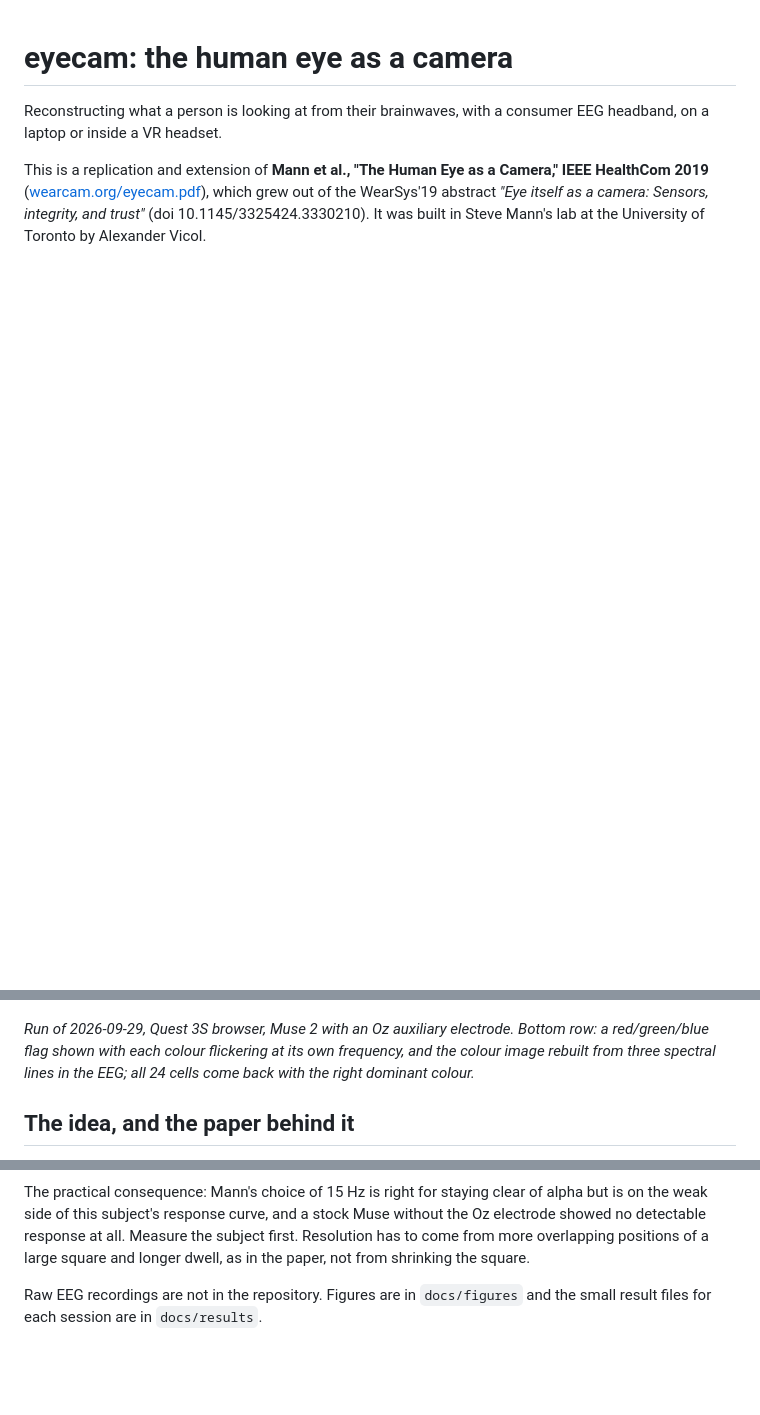
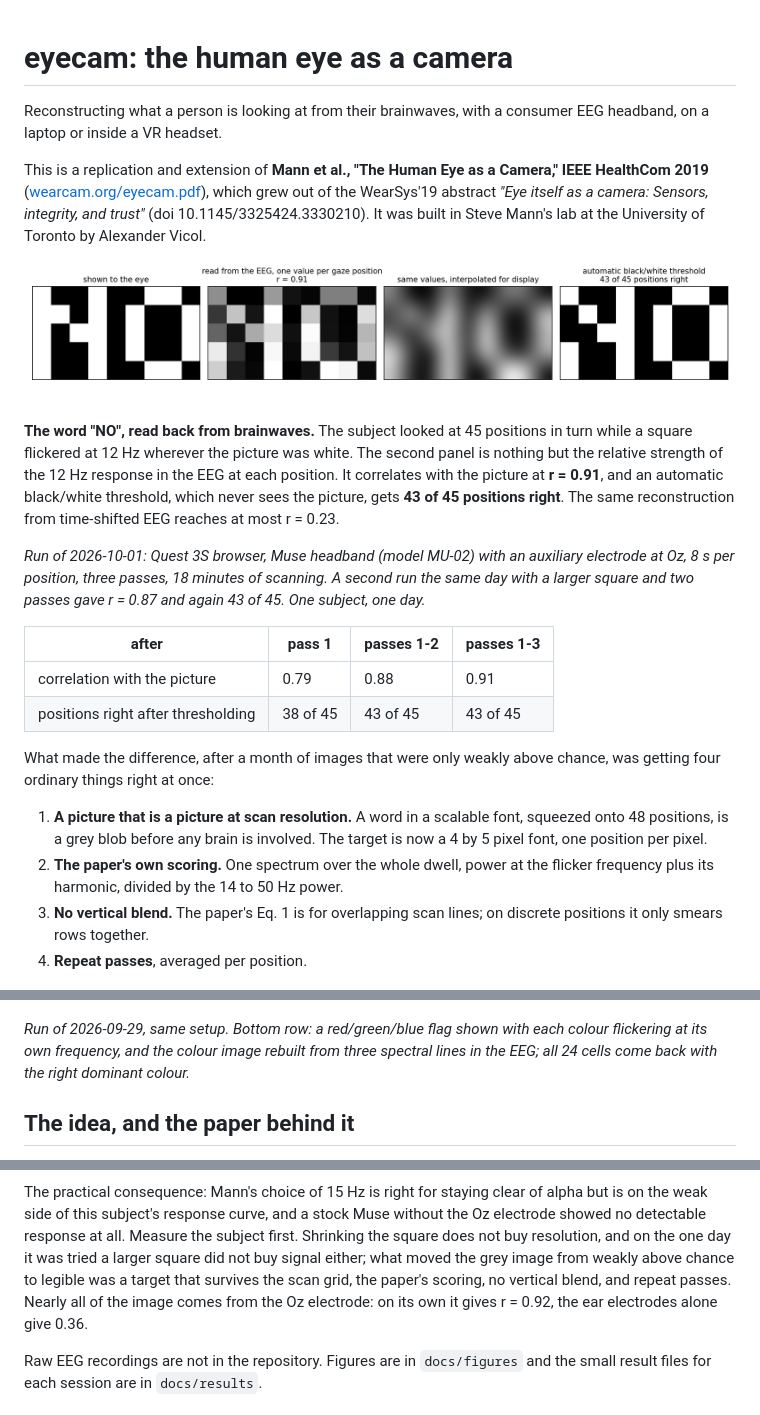
Before and after one commit to Libritor/eyecam, a Markdown page: README.md, 3 parts joined by grey strips. Rendered like a GitHub page; pictures changed too: docs/figures/fig0_NO_from_eeg.png (added); blank space fills up the shorter version.

```diff
--- a/README.md
+++ b/README.md
@@ -9,12 +9,44 @@ which grew out of the WearSys'19 abstract *"Eye itself as a camera: Sensors,
 integrity, and trust"* (doi 10.1145/3325424.3330210). It was built in Steve
 Mann's lab at the University of Toronto by Alexander Vicol.
 
+![The word NO shown to the eye and read back from the EEG](docs/figures/fig0_NO_from_eeg.png)
+
+**The word "NO", read back from brainwaves.** The subject looked at 45
+positions in turn while a square flickered at 12 Hz wherever the picture was
+white. The second panel is nothing but the relative strength of the 12 Hz
+response in the EEG at each position. It correlates with the picture at **r = 0.91**, and an
+automatic black/white threshold, which never sees the picture, gets **43 of
+45 positions right**. The same reconstruction from time-shifted EEG reaches at
+most r = 0.23.
+
+*Run of 2026-10-01: Quest 3S browser, Muse headband (model MU-02) with an auxiliary
+electrode at Oz, 8 s per position, three passes, 18 minutes of scanning. A second run
+the same day with a larger square and two passes gave r = 0.87 and again 43 of
+45. One subject, one day.*
+
+| after | pass 1 | passes 1-2 | passes 1-3 |
+|---|---|---|---|
+| correlation with the picture | 0.79 | 0.88 | 0.91 |
+| positions right after thresholding | 38 of 45 | 43 of 45 | 43 of 45 |
+
+What made the difference, after a month of images that were only weakly above
+chance, was getting four ordinary things right at once:
+
+1. **A picture that is a picture at scan resolution.** A word in a scalable
+   font, squeezed onto 48 positions, is a grey blob before any brain is
+   involved. The target is now a 4 by 5 pixel font, one position per pixel.
+2. **The paper's own scoring.** One spectrum over the whole dwell, power at
+   the flicker frequency plus its harmonic, divided by the 14 to 50 Hz power.
+3. **No vertical blend.** The paper's Eq. 1 is for overlapping scan lines; on
+   discrete positions it only smears rows together.
+4. **Repeat passes**, averaged per position.
+
 ![Colour flag and grey image reconstructed from EEG in VR](docs/figures/fig5_run2_images.png)
 
-*Run of 2026-09-29, Quest 3S browser, Muse 2 with an Oz auxiliary electrode.
-Bottom row: a red/green/blue flag shown with each colour flickering at its own
-frequency, and the colour image rebuilt from three spectral lines in the EEG;
-all 24 cells come back with the right dominant colour.*
+*Run of 2026-09-29, same setup. Bottom row: a red/green/blue flag shown with
+each colour flickering at its own frequency, and the colour image rebuilt from
+three spectral lines in the EEG; all 24 cells come back with the right
+dominant colour.*
 
 ## The idea, and the paper behind it
 
@@ -216,8 +256,12 @@ and scoring uses that.
 The practical consequence: Mann's choice of 15 Hz is right for staying clear of
 alpha but is on the weak side of this subject's response curve, and a stock
 Muse without the Oz electrode showed no detectable response at all. Measure the
-subject first. Resolution has to come from more overlapping positions of a
-large square and longer dwell, as in the paper, not from shrinking the square.
+subject first. Shrinking the square does not buy resolution, and on the one
+day it was tried a larger square did not buy signal either; what moved the
+grey image from weakly above chance to legible was a target that survives the
+scan grid, the paper's scoring, no vertical blend, and repeat passes. Nearly
+all of the image comes from the Oz electrode: on its own it gives r = 0.92,
+the ear electrodes alone give 0.36.
 
 Raw EEG recordings are not in the repository. Figures are in `docs/figures`
 and the small result files for each session are in `docs/results`.
```
Also changed, not shown: other parts of README.md (+15 -5 lines), 1 other file.
